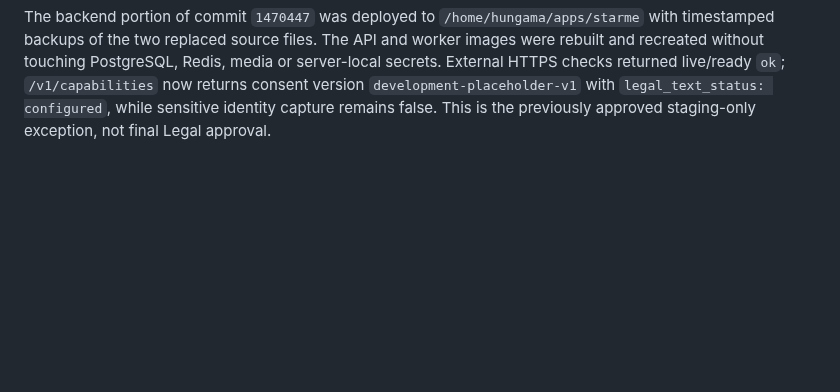
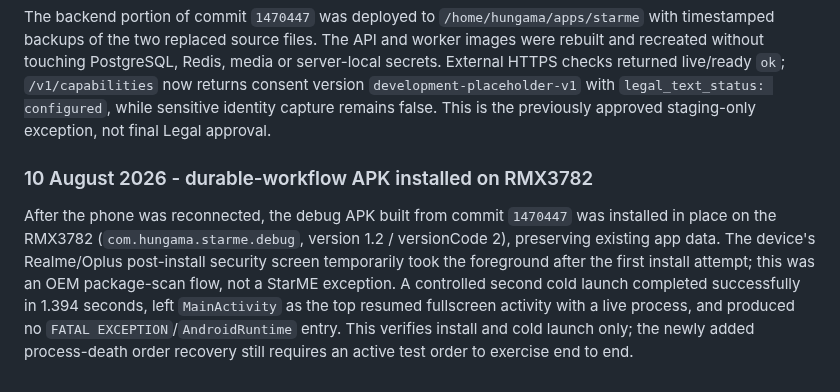
Before and after one commit to Hungama-Digital/star.me.hungama.com, a Markdown page: Docs/Handover/StarME_Project_Handover.md, the part around the change. Rendered like a GitHub page; blank space fills up the shorter version.

Commit message:
Record RMX3782 APK installation

```diff
--- a/Docs/Handover/StarME_Project_Handover.md
+++ b/Docs/Handover/StarME_Project_Handover.md
@@ -1302,3 +1302,14 @@ touching PostgreSQL, Redis, media or server-local secrets. External HTTPS checks
 `ok`; `/v1/capabilities` now returns consent version `development-placeholder-v1` with
 `legal_text_status: configured`, while sensitive identity capture remains false. This is the previously
 approved staging-only exception, not final Legal approval.
+
+### 10 August 2026 - durable-workflow APK installed on RMX3782
+
+After the phone was reconnected, the debug APK built from commit `1470447` was installed in place on
+the RMX3782 (`com.hungama.starme.debug`, version 1.2 / versionCode 2), preserving existing app data.
+The device's Realme/Oplus post-install security screen temporarily took the foreground after the first
+install attempt; this was an OEM package-scan flow, not a StarME exception. A controlled second cold
+launch completed successfully in 1.394 seconds, left `MainActivity` as the top resumed fullscreen
+activity with a live process, and produced no `FATAL EXCEPTION`/`AndroidRuntime` entry. This verifies
+install and cold launch only; the newly added process-death order recovery still requires an active test
+order to exercise end to end.
```
